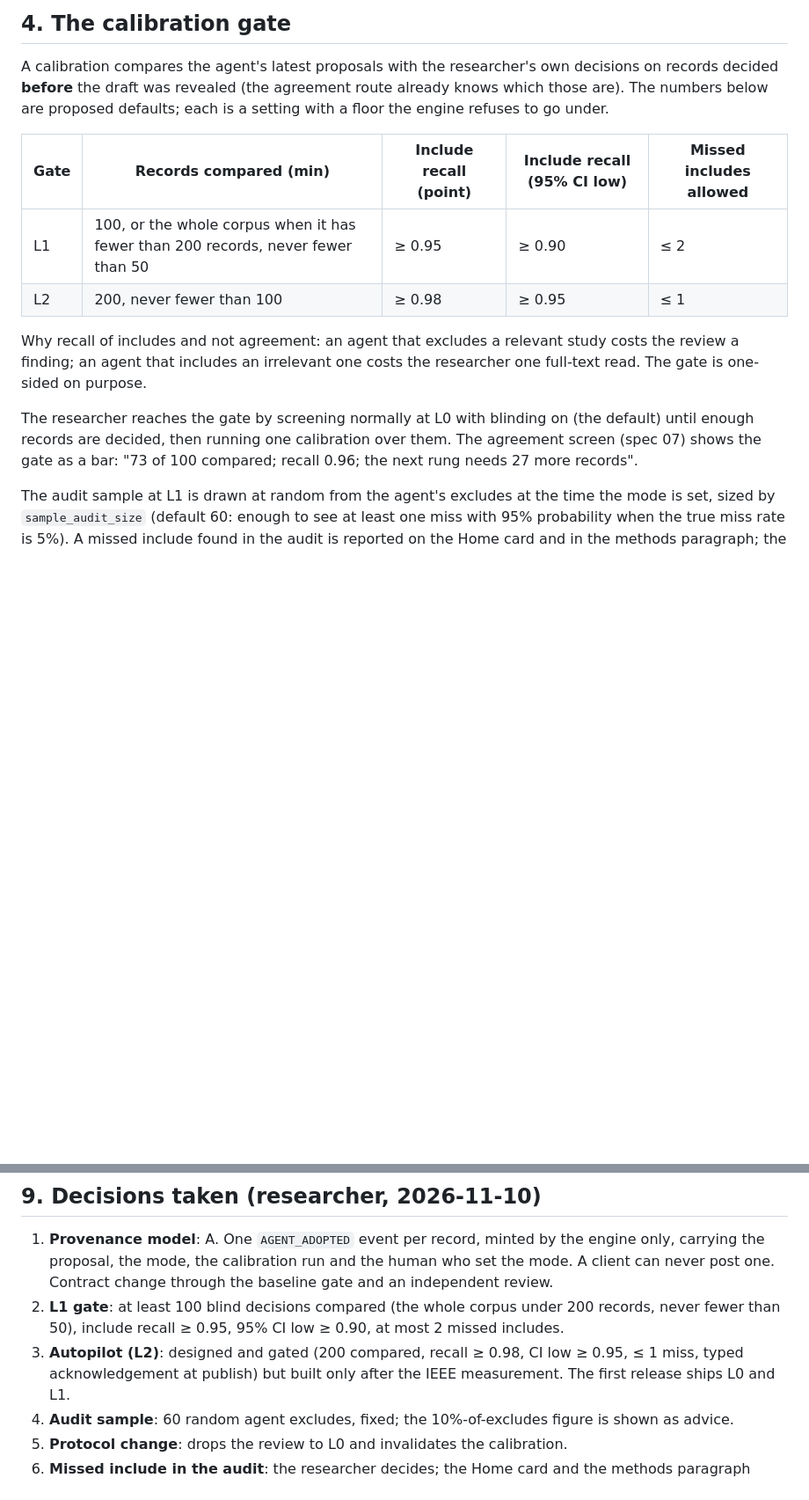
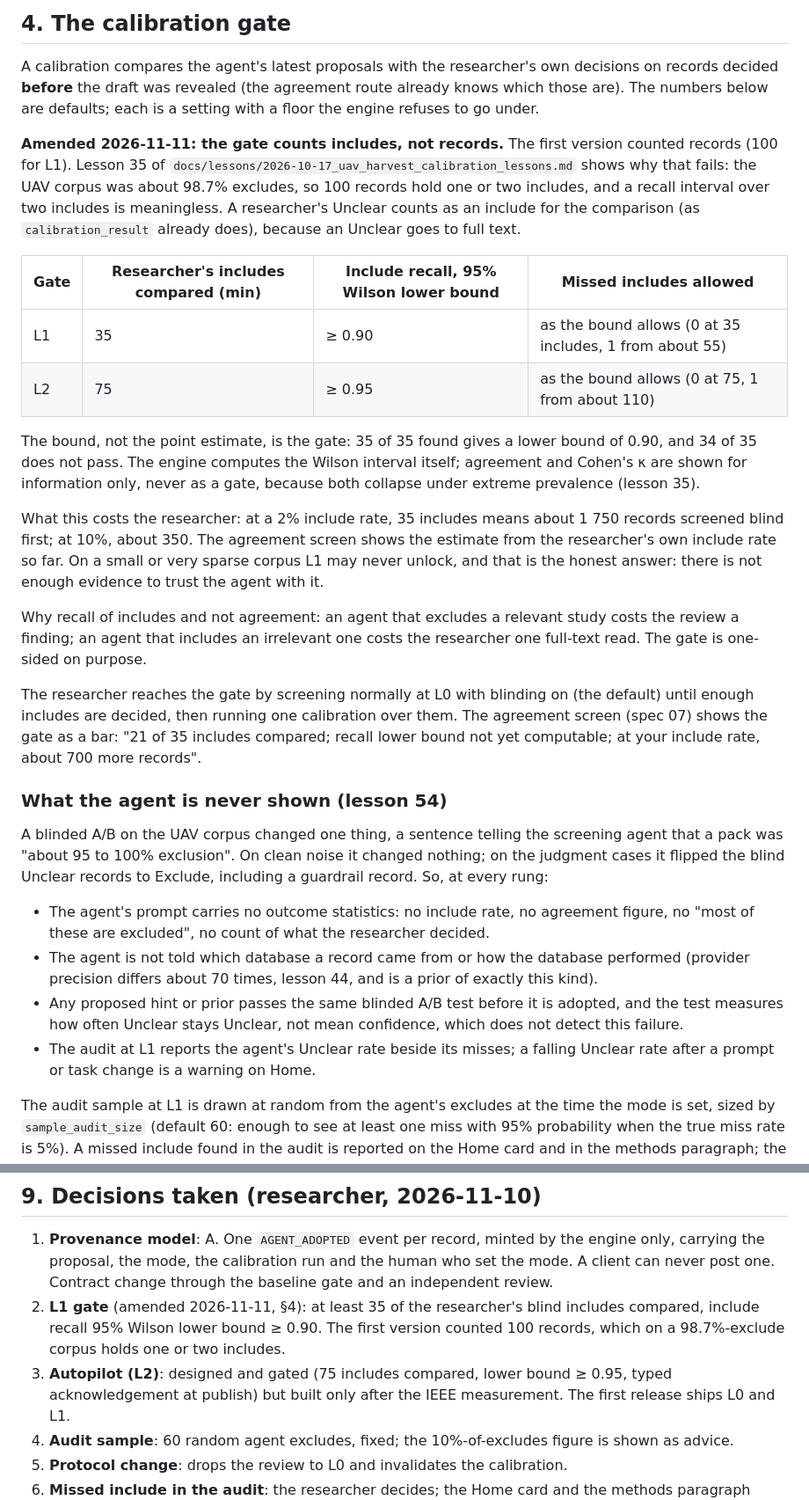
Before and after one commit to nexus-scholar-org/nexus-scholar-harness, a Markdown page: docs/architecture/agent_autonomy_ladder.md, 2 parts joined by grey strips. Shown at 88% size. Drawn GitHub-style; blank space fills up the shorter version.

Commit message:
docs(architecture): the autonomy gate counts includes; the agent sees no outcome statistics
Two corrections from the UAV calibration lessons, approved by the
researcher. Lesson 35: on a corpus of about 98.7% excludes, a gate of 100
records compared holds one or two includes, so the gate now needs 35 (L1)
or 75 (L2) of the researcher's blind includes and a 95% Wilson lower bound
on include recall of 0.90 or 0.95. Lesson 54: a disclosed exclusion prior
flipped blind Unclear judgments, so the agent's prompt carries no outcome
statistics and no database of origin, and a new prior must pass a blinded
A/B measured on the Unclear-preservation rate.

Co-Authored-By: Claude Opus 5.5 <noreply@anthropic.com>

```diff
--- a/docs/architecture/agent_autonomy_ladder.md
+++ b/docs/architecture/agent_autonomy_ladder.md
@@ -62,22 +62,62 @@ Rules that hold on every rung:
 
 A calibration compares the agent's latest proposals with the researcher's own
 decisions on records decided **before** the draft was revealed (the agreement
-route already knows which those are). The numbers below are proposed defaults;
-each is a setting with a floor the engine refuses to go under.
+route already knows which those are). The numbers below are defaults; each
+is a setting with a floor the engine refuses to go under.
 
-| Gate | Records compared (min) | Include recall (point) | Include recall (95% CI low) | Missed includes allowed |
-|---|---|---|---|---|
-| L1 | 100, or the whole corpus when it has fewer than 200 records, never fewer than 50 | ≥ 0.95 | ≥ 0.90 | ≤ 2 |
-| L2 | 200, never fewer than 100 | ≥ 0.98 | ≥ 0.95 | ≤ 1 |
+**Amended 2026-11-11: the gate counts includes, not records.** The first
+version counted records (100 for L1). Lesson 35 of
+`docs/lessons/2026-10-17_uav_harvest_calibration_lessons.md` shows why that
+fails: the UAV corpus was about 98.7% excludes, so 100 records hold one or
+two includes, and a recall interval over two includes is meaningless. A
+researcher's Unclear counts as an include for the comparison (as
+`calibration_result` already does), because an Unclear goes to full text.
+
+| Gate | Researcher's includes compared (min) | Include recall, 95% Wilson lower bound | Missed includes allowed |
+|---|---|---|---|
+| L1 | 35 | ≥ 0.90 | as the bound allows (0 at 35 includes, 1 from about 55) |
+| L2 | 75 | ≥ 0.95 | as the bound allows (0 at 75, 1 from about 110) |
+
+The bound, not the point estimate, is the gate: 35 of 35 found gives a
+lower bound of 0.90, and 34 of 35 does not pass. The engine computes the
+Wilson interval itself; agreement and Cohen's κ are shown for information
+only, never as a gate, because both collapse under extreme prevalence
+(lesson 35).
+
+What this costs the researcher: at a 2% include rate, 35 includes means
+about 1 750 records screened blind first; at 10%, about 350. The agreement
+screen shows the estimate from the researcher's own include rate so far.
+On a small or very sparse corpus L1 may never unlock, and that is the
+honest answer: there is not enough evidence to trust the agent with it.
 
 Why recall of includes and not agreement: an agent that excludes a relevant
 study costs the review a finding; an agent that includes an irrelevant one
 costs the researcher one full-text read. The gate is one-sided on purpose.
 
 The researcher reaches the gate by screening normally at L0 with blinding on
-(the default) until enough records are decided, then running one calibration
-over them. The agreement screen (spec 07) shows the gate as a bar: "73 of
-100 compared; recall 0.96; the next rung needs 27 more records".
+(the default) until enough includes are decided, then running one
+calibration over them. The agreement screen (spec 07) shows the gate as a
+bar: "21 of 35 includes compared; recall lower bound not yet computable;
+at your include rate, about 700 more records".
+
+### What the agent is never shown (lesson 54)
+
+A blinded A/B on the UAV corpus changed one thing, a sentence telling the
+screening agent that a pack was "about 95 to 100% exclusion". On clean noise
+it changed nothing; on the judgment cases it flipped the blind Unclear
+records to Exclude, including a guardrail record. So, at every rung:
+
+- The agent's prompt carries no outcome statistics: no include rate, no
+  agreement figure, no "most of these are excluded", no count of what the
+  researcher decided.
+- The agent is not told which database a record came from or how the
+  database performed (provider precision differs about 70 times, lesson 44,
+  and is a prior of exactly this kind).
+- Any proposed hint or prior passes the same blinded A/B test before it is
+  adopted, and the test measures how often Unclear stays Unclear, not mean
+  confidence, which does not detect this failure.
+- The audit at L1 reports the agent's Unclear rate beside its misses; a
+  falling Unclear rate after a prompt or task change is a warning on Home.
 
 The audit sample at L1 is drawn at random from the agent's excludes at the
 time the mode is set, sized by `sample_audit_size` (default 60: enough to see
@@ -191,11 +231,12 @@ researcher's.
    the engine only, carrying the proposal, the mode, the calibration run and
    the human who set the mode. A client can never post one. Contract change
    through the baseline gate and an independent review.
-2. **L1 gate**: at least 100 blind decisions compared (the whole corpus
-   under 200 records, never fewer than 50), include recall ≥ 0.95, 95% CI
-   low ≥ 0.90, at most 2 missed includes.
-3. **Autopilot (L2)**: designed and gated (200 compared, recall ≥ 0.98, CI
-   low ≥ 0.95, ≤ 1 miss, typed acknowledgement at publish) but built only
+2. **L1 gate** (amended 2026-11-11, §4): at least 35 of the researcher's
+   blind includes compared, include recall 95% Wilson lower bound ≥ 0.90.
+   The first version counted 100 records, which on a 98.7%-exclude corpus
+   holds one or two includes.
+3. **Autopilot (L2)**: designed and gated (75 includes compared, lower
+   bound ≥ 0.95, typed acknowledgement at publish) but built only
    after the IEEE measurement. The first release ships L0 and L1.
 4. **Audit sample**: 60 random agent excludes, fixed; the 10%-of-excludes
    figure is shown as advice.
```
Also changed, not shown: docs/decisions.md (+4 -0 lines).
